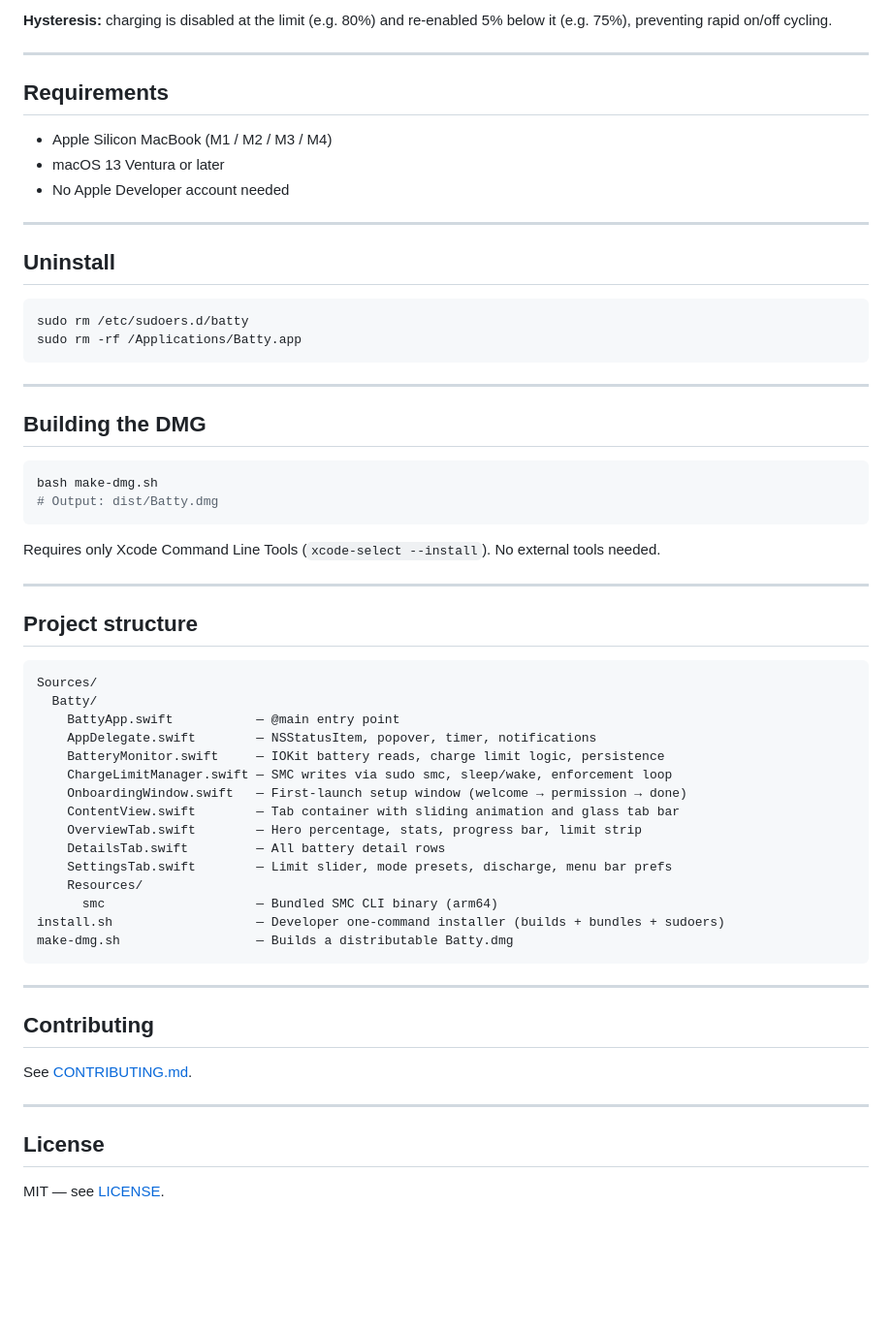
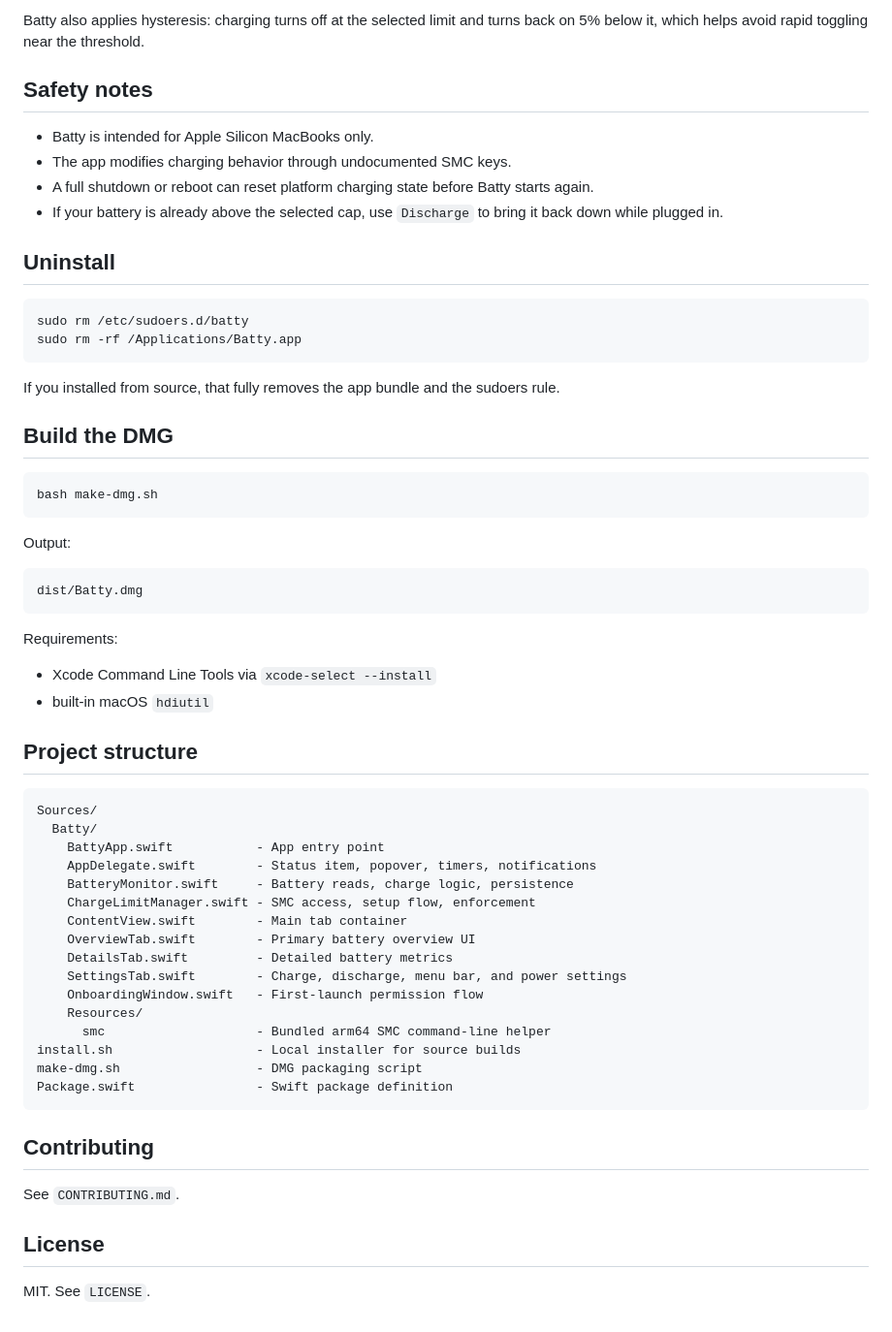
Before and after one commit to aliadelelroby/Batty, a Markdown page: README.md, the part around one of its changes. Shown at 97% size. GitHub-like rendering; blank space fills up the shorter version.

````diff
--- a/README.md
+++ b/README.md
@@ -55,15 +72,12 @@ Enforcement fires on every 1% battery change via `notify_register_dispatch("com.
 
-**Hysteresis:** charging is disabled at the limit (e.g. 80%) and re-enabled 5% below it (e.g. 75%), preventing rapid on/off cycling.
+Batty also applies hysteresis: charging turns off at the selected limit and turns back on 5% below it, which helps avoid rapid toggling near the threshold.
 
----
+## Safety notes
 
-## Requirements
-
-- Apple Silicon MacBook (M1 / M2 / M3 / M4)
-- macOS 13 Ventura or later
-- No Apple Developer account needed
-
----
+- Batty is intended for Apple Silicon MacBooks only.
+- The app modifies charging behavior through undocumented SMC keys.
+- A full shutdown or reboot can reset platform charging state before Batty starts again.
+- If your battery is already above the selected cap, use `Discharge` to bring it back down while plugged in.
 
 ## Uninstall
 
@@ -72,47 +86,50 @@ sudo rm /etc/sudoers.d/batty
 sudo rm -rf /Applications/Batty.app
 ```
 
----
+If you installed from source, that fully removes the app bundle and the sudoers rule.
 
-## Building the DMG
+## Build the DMG
 
 ```bash
 bash make-dmg.sh
-# Output: dist/Batty.dmg
 ```
 
-Requires only Xcode Command Line Tools (`xcode-select --install`). No external tools needed.
+Output:
 
----
+```text
+dist/Batty.dmg
+```
+
+Requirements:
+
+- Xcode Command Line Tools via `xcode-select --install`
+- built-in macOS `hdiutil`
 
 ## Project structure
 
-```
+```text
 Sources/
   Batty/
-    BattyApp.swift           — @main entry point
-    AppDelegate.swift        — NSStatusItem, popover, timer, notifications
-    BatteryMonitor.swift     — IOKit battery reads, charge limit logic, persistence
-    ChargeLimitManager.swift — SMC writes via sudo smc, sleep/wake, enforcement loop
-    OnboardingWindow.swift   — First-launch setup window (welcome → permission → done)
-    ContentView.swift        — Tab container with sliding animation and glass tab bar
-    OverviewTab.swift        — Hero percentage, stats, progress bar, limit strip
-    DetailsTab.swift         — All battery detail rows
-    SettingsTab.swift        — Limit slider, mode presets, discharge, menu bar prefs
+    BattyApp.swift           - App entry point
+    AppDelegate.swift        - Status item, popover, timers, notifications
+    BatteryMonitor.swift     - Battery reads, charge logic, persistence
+    ChargeLimitManager.swift - SMC access, setup flow, enforcement
+    ContentView.swift        - Main tab container
+    OverviewTab.swift        - Primary battery overview UI
+    DetailsTab.swift         - Detailed battery metrics
+    SettingsTab.swift        - Charge, discharge, menu bar, and power settings
+    OnboardingWindow.swift   - First-launch permission flow
     Resources/
-      smc                    — Bundled SMC CLI binary (arm64)
-install.sh                   — Developer one-command installer (builds + bundles + sudoers)
-make-dmg.sh                  — Builds a distributable Batty.dmg
+      smc                    - Bundled arm64 SMC command-line helper
+install.sh                   - Local installer for source builds
+make-dmg.sh                  - DMG packaging script
+Package.swift                - Swift package definition
 ```
-
----
 
 ## Contributing
 
-See [CONTRIBUTING.md](CONTRIBUTING.md).
-
----
+See `CONTRIBUTING.md`.
 
 ## License
 
-MIT — see [LICENSE](LICENSE).
+MIT. See `LICENSE`.
````
Also changed, not shown: other parts of README.md (+45 -28 lines).
